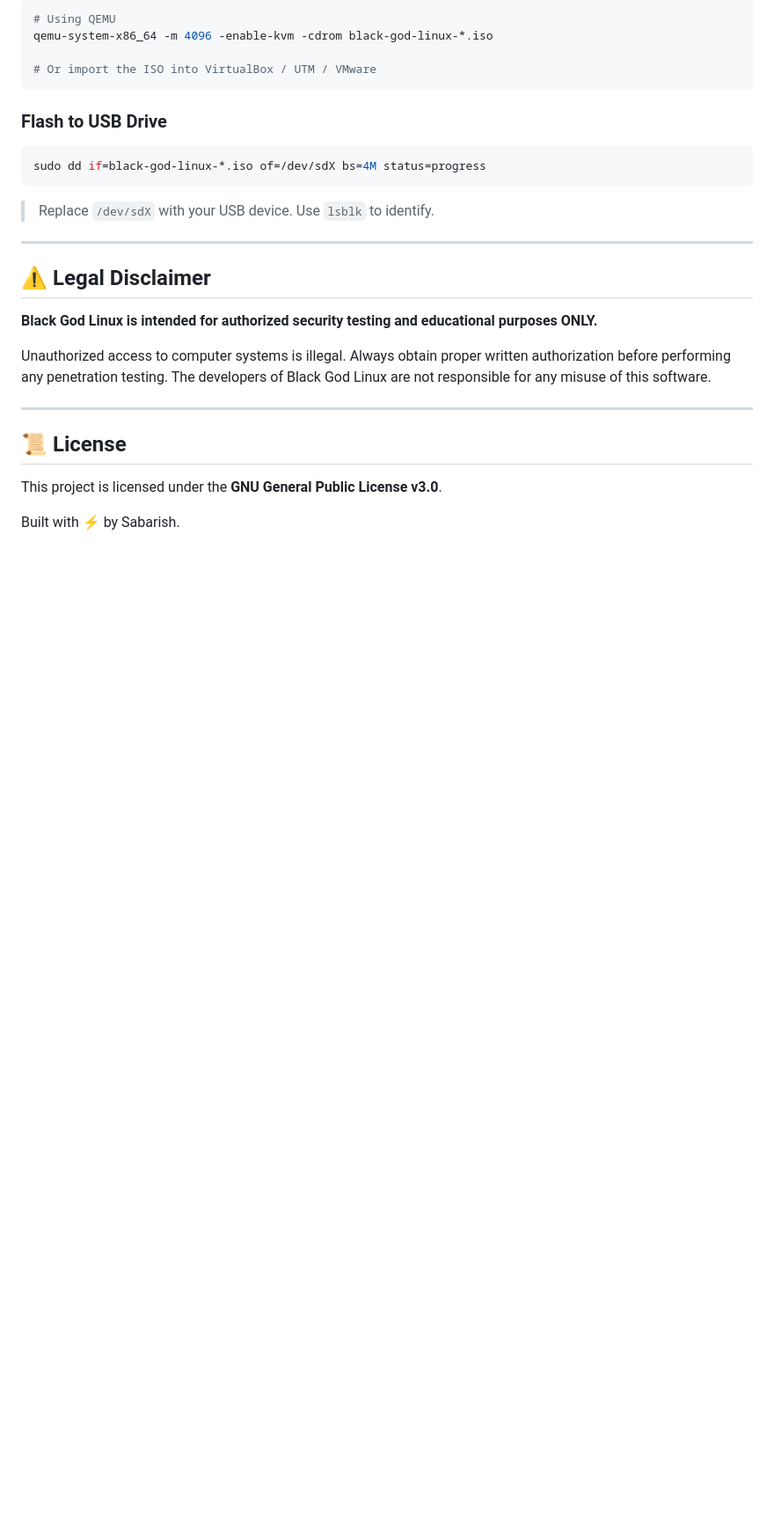
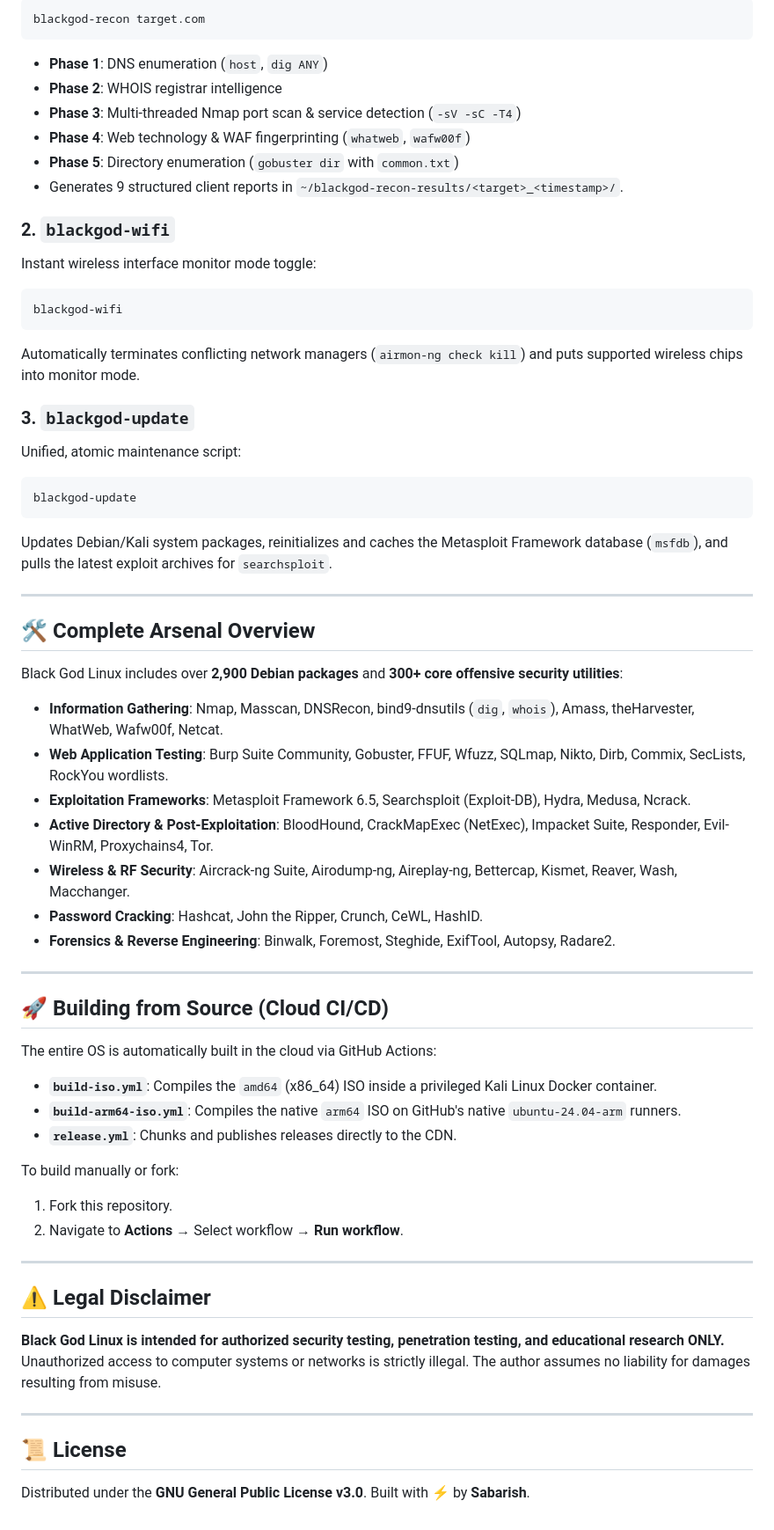
Before and after one commit to sabarishyuvasri8-del/black-god-linux, a Markdown page: README.md, the part around the change printed below. Shown: that part at 88% size. Drawn GitHub-style; blank space fills up the shorter version.

````diff
--- a/README.md
+++ b/README.md
@@ -63,28 +66,62 @@ sudo ./build.sh
 ```bash
-# Using QEMU
-qemu-system-x86_64 -m 4096 -enable-kvm -cdrom black-god-linux-*.iso
+blackgod-recon target.com
+```
+* **Phase 1**: DNS enumeration (`host`, `dig ANY`)
+* **Phase 2**: WHOIS registrar intelligence
+* **Phase 3**: Multi-threaded Nmap port scan & service detection (`-sV -sC -T4`)
+* **Phase 4**: Web technology & WAF fingerprinting (`whatweb`, `wafw00f`)
+* **Phase 5**: Directory enumeration (`gobuster dir` with `common.txt`)
+* Generates 9 structured client reports in `~/blackgod-recon-results/<target>_<timestamp>/`.
 
-# Or import the ISO into VirtualBox / UTM / VMware
+### 2. `blackgod-wifi`
+Instant wireless interface monitor mode toggle:
+```bash
+blackgod-wifi
 ```
+Automatically terminates conflicting network managers (`airmon-ng check kill`) and puts supported wireless chips into monitor mode.
 
-### Flash to USB Drive
+### 3. `blackgod-update`
+Unified, atomic maintenance script:
 ```bash
-sudo dd if=black-god-linux-*.iso of=/dev/sdX bs=4M status=progress
+blackgod-update
 ```
-> Replace `/dev/sdX` with your USB device. Use `lsblk` to identify.
+Updates Debian/Kali system packages, reinitializes and caches the Metasploit Framework database (`msfdb`), and pulls the latest exploit archives for `searchsploit`.
+
+---
+
+## 🛠️ Complete Arsenal Overview
+
+Black God Linux includes over **2,900 Debian packages** and **300+ core offensive security utilities**:
+
+* **Information Gathering**: Nmap, Masscan, DNSRecon, bind9-dnsutils (`dig`, `whois`), Amass, theHarvester, WhatWeb, Wafw00f, Netcat.
+* **Web Application Testing**: Burp Suite Community, Gobuster, FFUF, Wfuzz, SQLmap, Nikto, Dirb, Commix, SecLists, RockYou wordlists.
+* **Exploitation Frameworks**: Metasploit Framework 6.5, Searchsploit (Exploit-DB), Hydra, Medusa, Ncrack.
+* **Active Directory & Post-Exploitation**: BloodHound, CrackMapExec (NetExec), Impacket Suite, Responder, Evil-WinRM, Proxychains4, Tor.
+* **Wireless & RF Security**: Aircrack-ng Suite, Airodump-ng, Aireplay-ng, Bettercap, Kismet, Reaver, Wash, Macchanger.
+* **Password Cracking**: Hashcat, John the Ripper, Crunch, CeWL, HashID.
+* **Forensics & Reverse Engineering**: Binwalk, Foremost, Steghide, ExifTool, Autopsy, Radare2.
+
+---
+
+## 🚀 Building from Source (Cloud CI/CD)
+
+The entire OS is automatically built in the cloud via GitHub Actions:
+* **`build-iso.yml`**: Compiles the `amd64` (x86_64) ISO inside a privileged Kali Linux Docker container.
+* **`build-arm64-iso.yml`**: Compiles the native `arm64` ISO on GitHub's native `ubuntu-24.04-arm` runners.
+* **`release.yml`**: Chunks and publishes releases directly to the CDN.
+
+To build manually or fork:
+1. Fork this repository.
+2. Navigate to **Actions** → Select workflow → **Run workflow**.
 
 ---
 
 ## ⚠️ Legal Disclaimer
 
-**Black God Linux is intended for authorized security testing and educational purposes ONLY.**
-
-Unauthorized access to computer systems is illegal. Always obtain proper written authorization before performing any penetration testing. The developers of Black God Linux are not responsible for any misuse of this software.
+**Black God Linux is intended for authorized security testing, penetration testing, and educational research ONLY.** Unauthorized access to computer systems or networks is strictly illegal. The author assumes no liability for damages resulting from misuse.
 
 ---
 
 ## 📜 License
 
-This project is licensed under the **GNU General Public License v3.0**.
-
-Built with ⚡ by Sabarish.
+Distributed under the **GNU General Public License v3.0**. Built with ⚡ by **Sabarish**.
````
Also changed, not shown: other parts of README.md (+45 -42 lines), docs/assets/benchmark.jpg (added), docs/assets/fastfetch.png (added), docs/assets/metasploit.png (added), docs/assets/recon.png (added), docs/assets/wallpaper.jpg (added), 3 other files.
